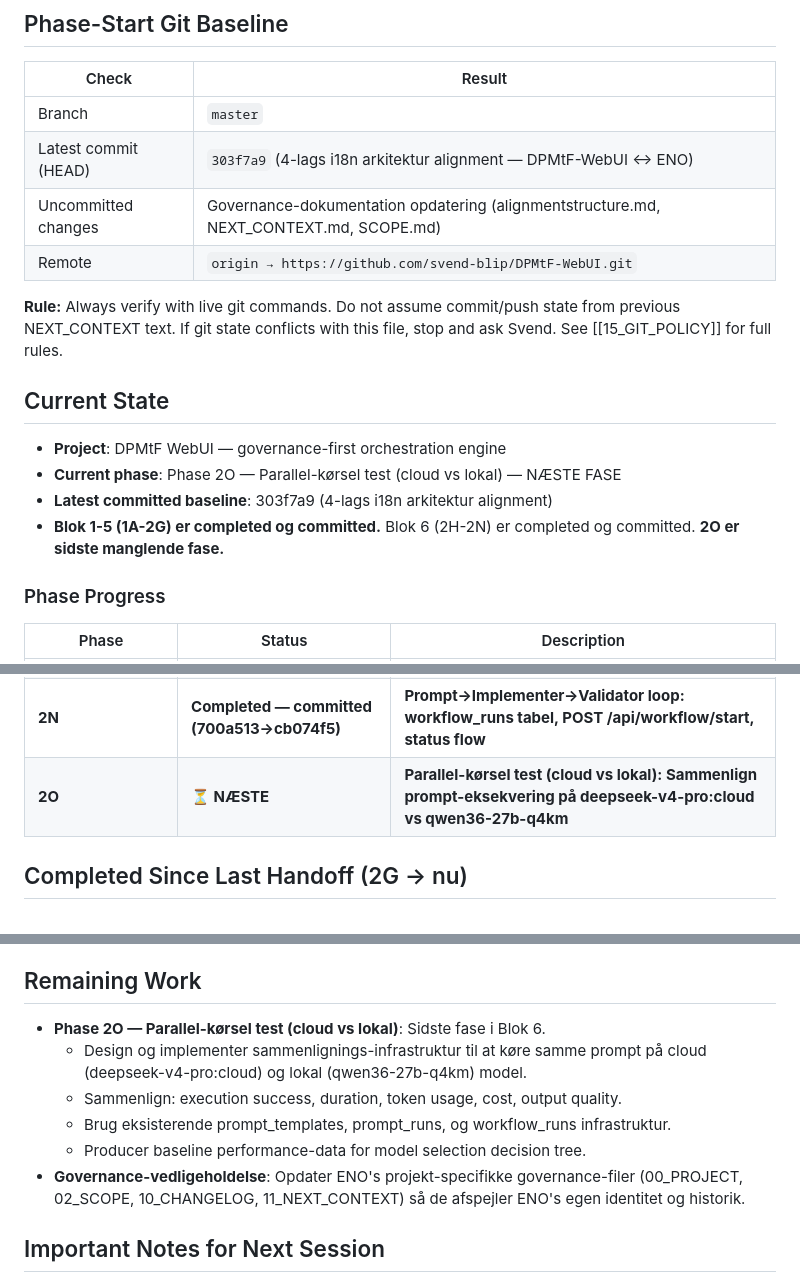
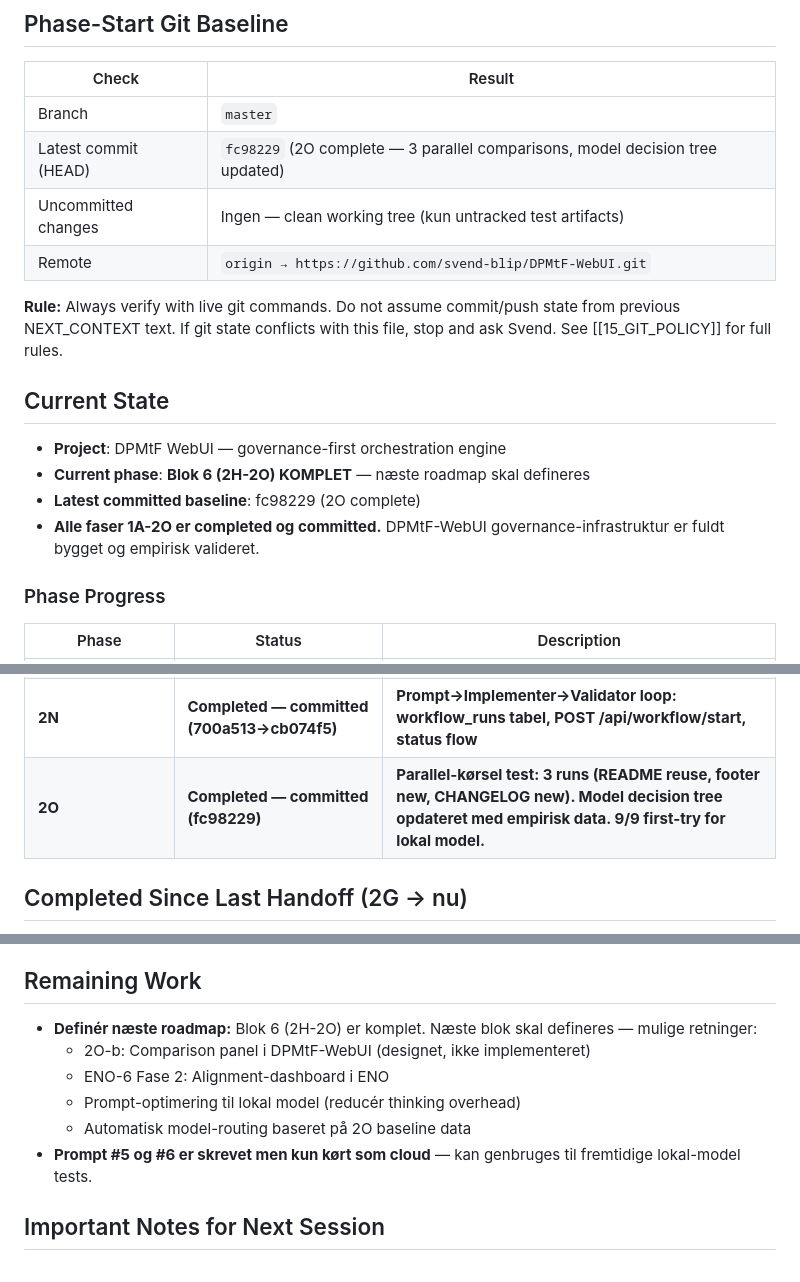
Before and after one commit to svend-blip/DPMtF-WebUI, a Markdown page: docs/governance-templates/11_NEXT_CONTEXT.md, 3 parts joined by grey strips. Rendered like a GitHub page.

Commit message:
docs: finalize NEXT_CONTEXT — 2O complete, Blok 6 finished
Update phase progress: 2O marked completed.
Update remaining work: next roadmap to define.
Update git baseline: HEAD 844601b.

Restart handoff written to /home/svend/claude-bridge/restart-handoff.md

Co-Authored-By: Claude <noreply@anthropic.com>

```diff
--- a/docs/governance-templates/11_NEXT_CONTEXT.md
+++ b/docs/governance-templates/11_NEXT_CONTEXT.md
@@ -42,8 +42,8 @@ This governance document is the primary handoff artifact between sessions. The H
 | Check | Result |
 |-------|--------|
 | Branch | `master` |
-| Latest commit (HEAD) | `303f7a9` (4-lags i18n arkitektur alignment — DPMtF-WebUI ↔ ENO) |
-| Uncommitted changes | Governance-dokumentation opdatering (alignmentstructure.md, NEXT_CONTEXT.md, SCOPE.md) |
+| Latest commit (HEAD) | `fc98229` (2O complete — 3 parallel comparisons, model decision tree updated) |
+| Uncommitted changes | Ingen — clean working tree (kun untracked test artifacts) |
 | Remote | `origin → https://github.com/svend-blip/DPMtF-WebUI.git` |
 
 **Rule:** Always verify with live git commands. Do not assume commit/push state from previous NEXT_CONTEXT text. If git state conflicts with this file, stop and ask Svend. See [[15_GIT_POLICY]] for full rules.
@@ -51,9 +51,9 @@ This governance document is the primary handoff artifact between sessions. The H
 ## Current State
 
 - **Project**: DPMtF WebUI — governance-first orchestration engine
-- **Current phase**: Phase 2O — Parallel-kørsel test (cloud vs lokal) — NÆSTE FASE
-- **Latest committed baseline**: 303f7a9 (4-lags i18n arkitektur alignment)
-- **Blok 1-5 (1A-2G) er completed og committed.** Blok 6 (2H-2N) er completed og committed. **2O er sidste manglende fase.**
+- **Current phase**: **Blok 6 (2H-2O) KOMPLET** — næste roadmap skal defineres
+- **Latest committed baseline**: fc98229 (2O complete)
+- **Alle faser 1A-2O er completed og committed.** DPMtF-WebUI governance-infrastruktur er fuldt bygget og empirisk valideret.
 
 ### Phase Progress
 
@@ -74,7 +74,7 @@ This governance document is the primary handoff artifact between sessions. The H
 | **2L** | **Completed — committed (7cbc34e→a951d20)** | **Platform Adapter Framework: PlatformAdapter ABC, LinuxPlatformAdapter, GET /api/platform** |
 | **2M** | **Completed — committed (9bf352f→379b169)** | **Local Claude Code Session Manager: claude_sessions tabel, API, frontend session panel** |
 | **2N** | **Completed — committed (700a513→cb074f5)** | **Prompt→Implementer→Validator loop: workflow_runs tabel, POST /api/workflow/start, status flow** |
-| **2O** | **⏳ NÆSTE** | **Parallel-kørsel test (cloud vs lokal): Sammenlign prompt-eksekvering på deepseek-v4-pro:cloud vs qwen36-27b-q4km** |
+| **2O** | **Completed — committed (fc98229)** | **Parallel-kørsel test: 3 runs (README reuse, footer new, CHANGELOG new). Model decision tree opdateret med empirisk data. 9/9 first-try for lokal model.** |
 
 ## Completed Since Last Handoff (2G → nu)
 
@@ -93,12 +93,12 @@ This governance document is the primary handoff artifact between sessions. The H
 
 ## Remaining Work
 
-- **Phase 2O — Parallel-kørsel test (cloud vs lokal)**: Sidste fase i Blok 6.
-  - Design og implementer sammenlignings-infrastruktur til at køre samme prompt på cloud (deepseek-v4-pro:cloud) og lokal (qwen36-27b-q4km) model.
-  - Sammenlign: execution success, duration, token usage, cost, output quality.
-  - Brug eksisterende prompt_templates, prompt_runs, og workflow_runs infrastruktur.
-  - Producer baseline performance-data for model selection decision tree.
-- **Governance-vedligeholdelse**: Opdater ENO's projekt-specifikke governance-filer (00_PROJECT, 02_SCOPE, 10_CHANGELOG, 11_NEXT_CONTEXT) så de afspejler ENO's egen identitet og historik.
+- **Definér næste roadmap:** Blok 6 (2H-2O) er komplet. Næste blok skal defineres — mulige retninger:
+  - 2O-b: Comparison panel i DPMtF-WebUI (designet, ikke implementeret)
+  - ENO-6 Fase 2: Alignment-dashboard i ENO
+  - Prompt-optimering til lokal model (reducér thinking overhead)
+  - Automatisk model-routing baseret på 2O baseline data
+- **Prompt #5 og #6 er skrevet men kun kørt som cloud** — kan genbruges til fremtidige lokal-model tests.
 
 ## Important Notes for Next Session
 
```
